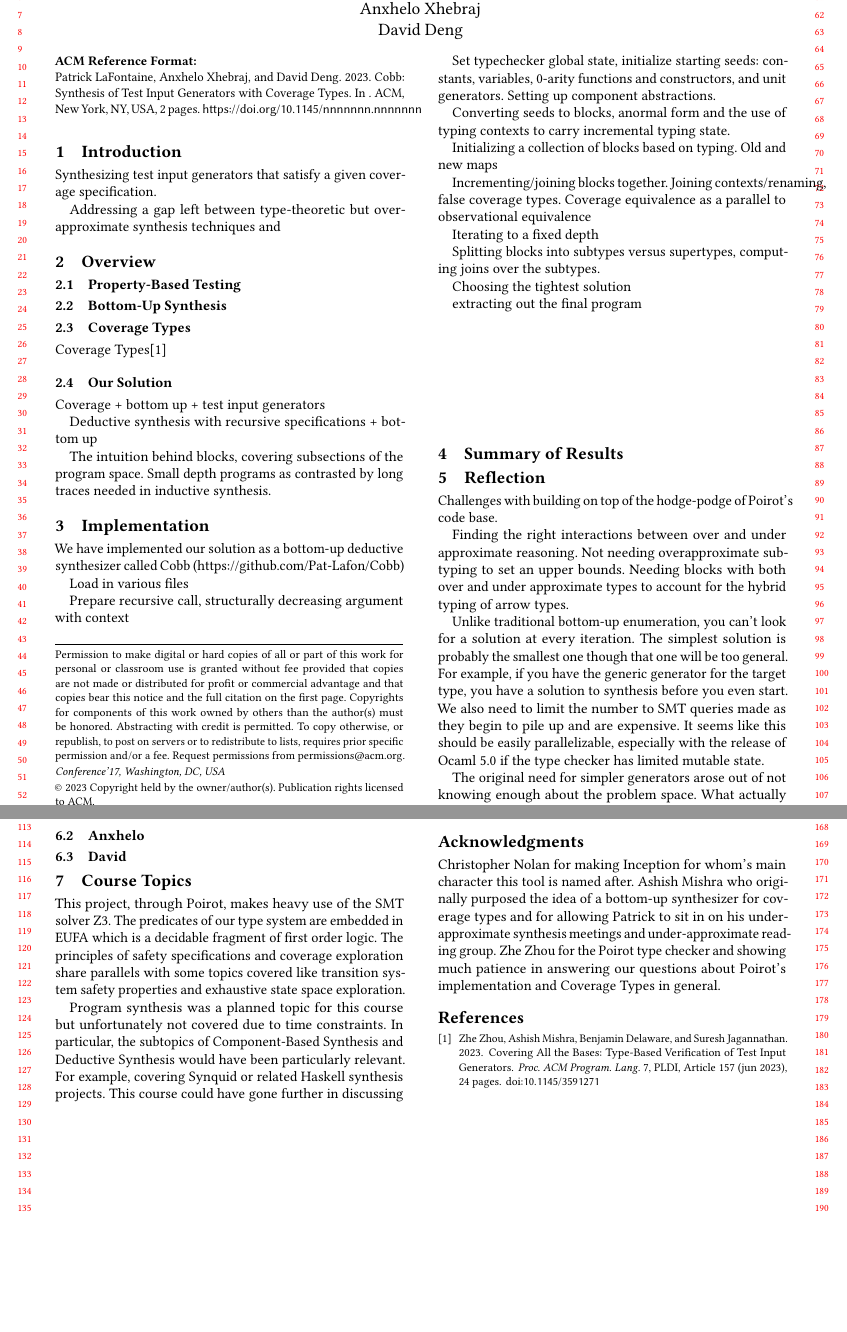
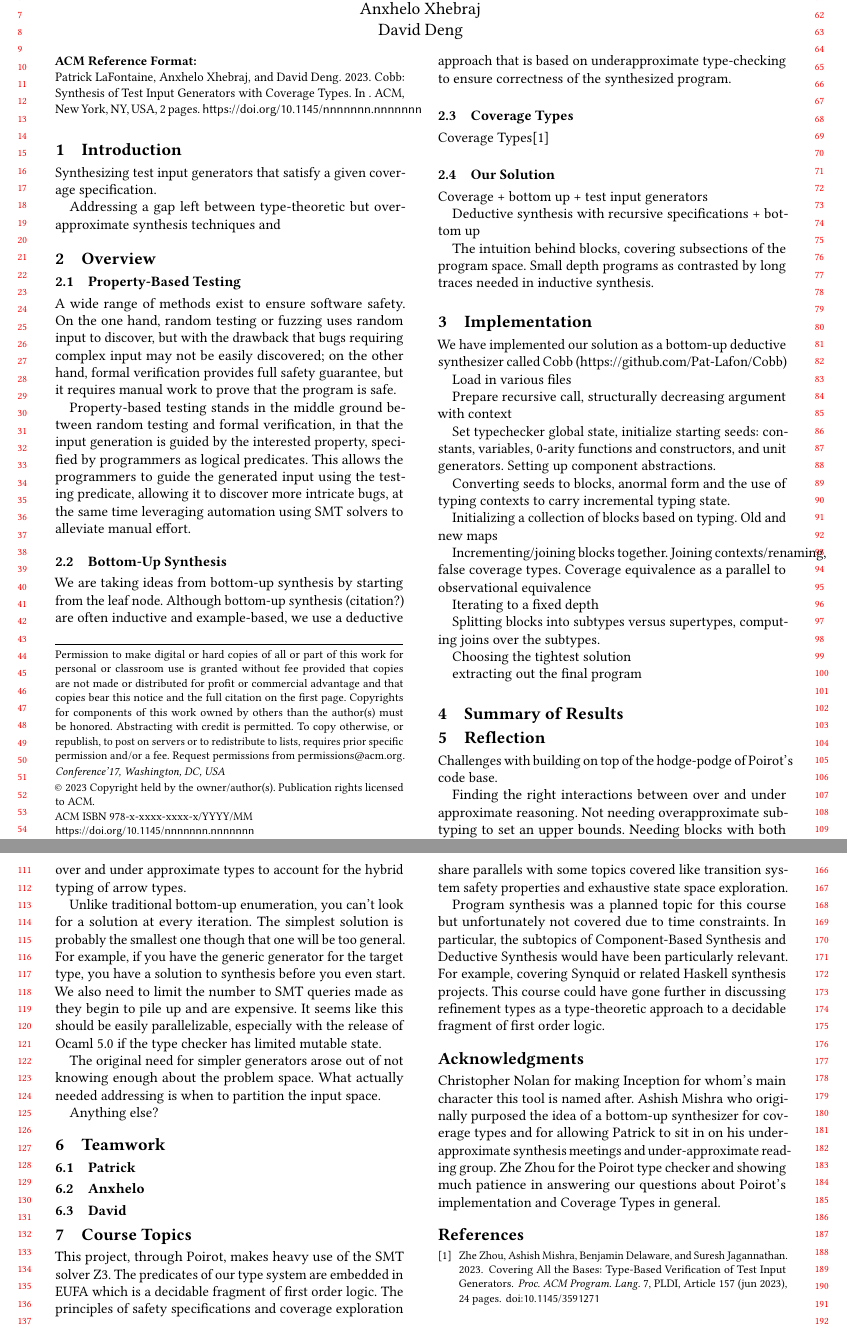
Before and after one commit to Pat-Lafon/Cobb, a LaTeX paper (doc/final.tex): two parts of pages 1 and 2 of 2, joined at a grey line, cut so that both start at the same text, the shorter picture padded with empty space. Compiled offline with pdfLaTeX.

Commit message:
added some text

```diff
--- a/doc/final.tex
+++ b/doc/final.tex
@@ -192,8 +192,12 @@ techniques and
 % that illustrate your solution
 
 \subsection{Property-Based Testing}
+A wide range of methods exist to ensure software safety. On the one hand, random testing or fuzzing uses random input to discover, but with the drawback that bugs requiring complex input may not be easily discovered; on the other hand, formal verification provides full safety guarantee, but it requires manual work to prove that the program is safe.
+
+Property-based testing stands in the middle ground between random testing and formal verification, in that the input generation is guided by the interested property, specified by programmers as logical predicates. This allows the programmers to guide the generated input using the testing predicate, allowing it to discover more intricate bugs, at the same time leveraging automation using SMT solvers to alleviate manual effort.
 
 \subsection{Bottom-Up Synthesis}
+We are taking ideas from bottom-up synthesis by starting from the leaf node. Although bottom-up synthesis (citation?) are often inductive and example-based, we use a deductive approach that is based on underapproximate type-checking to ensure correctness of the synthesized program.
 
 \subsection{Coverage Types}
 
```
